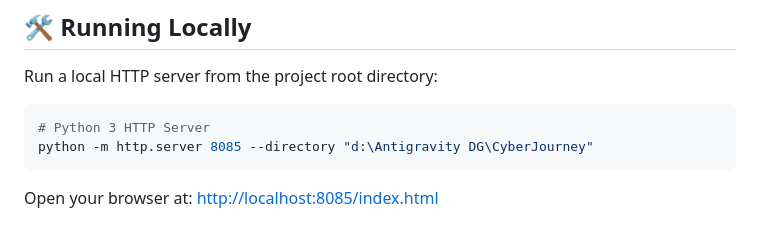
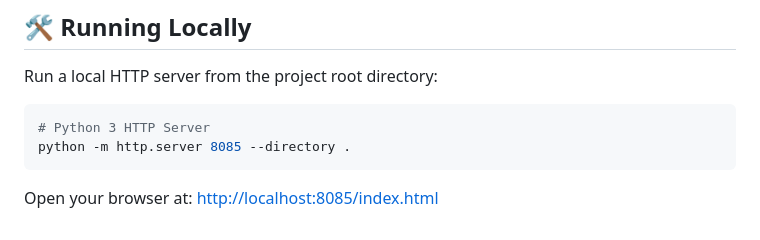
Before and after one commit to Dhinesh-Guru/Cyber-Journey, a Markdown page: README.md, the part around the change. GitHub-like rendering.

Commit message:
Use relative directory path in README.md

````diff
--- a/README.md
+++ b/README.md
@@ -113,7 +113,7 @@ Run a local HTTP server from the project root directory:
 
 ```bash
 # Python 3 HTTP Server
-python -m http.server 8085 --directory "d:\Antigravity DG\CyberJourney"
+python -m http.server 8085 --directory .
 ```
 
 Open your browser at: [http://localhost:8085/index.html](http://localhost:8085/index.html)
````
